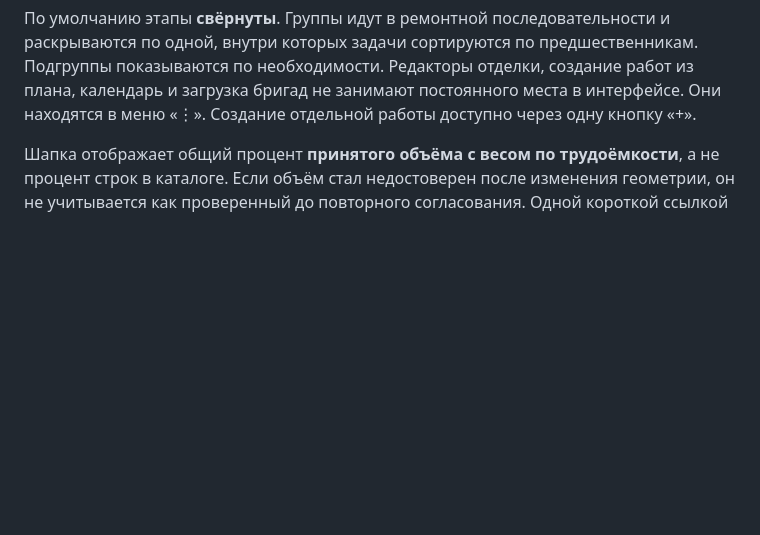
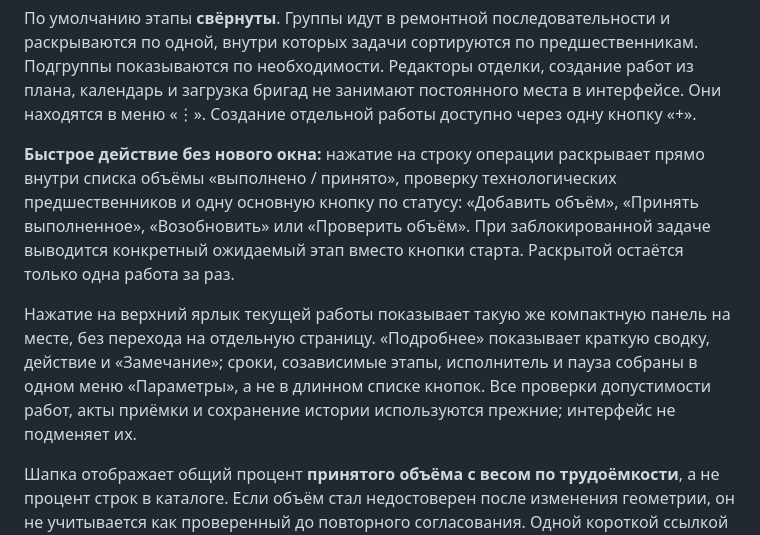
Before and after one commit to Gudvin7lol/Newgame, a Markdown page: zamer-app/docs/WORK_OPERATIONS.md, the part around the change. GitHub-like rendering; blank space fills up the shorter version.

Commit message:
Document one-tap inline work action flow and hidden advanced settings for the compact workspace

```diff
--- a/zamer-app/docs/WORK_OPERATIONS.md
+++ b/zamer-app/docs/WORK_OPERATIONS.md
@@ -34,6 +34,23 @@
 Редакторы отделки, создание работ из плана, календарь и загрузка бригад
 не занимают постоянного места в интерфейсе. Они находятся в меню «⋮».
 Создание отдельной работы доступно через одну кнопку «+».
+
+**Быстрое действие без нового окна:** нажатие на строку операции
+раскрывает прямо внутри списка объёмы «выполнено / принято»,
+проверку технологических предшественников и одну основную кнопку
+по статусу: «Добавить объём», «Принять выполненное»,
+«Возобновить» или «Проверить объём». При заблокированной
+задаче выводится конкретный ожидаемый этап вместо кнопки старта.
+Раскрытой остаётся только одна работа за раз.
+
+Нажатие на верхний ярлык текущей работы показывает такую же
+компактную панель на месте, без перехода на отдельную страницу.
+«Подробнее» показывает краткую сводку, действие и «Замечание»;
+сроки, созависимые этапы, исполнитель и пауза собраны
+в одном меню «Параметры», а не в длинном списке кнопок.
+Все проверки допустимости работ, акты приёмки и сохранение
+истории используются прежние; интерфейс не подменяет их.
+
 
 Шапка отображает общий процент **принятого объёма с весом по
 трудоёмкости**, а не процент строк в каталоге. Если объём стал
```
